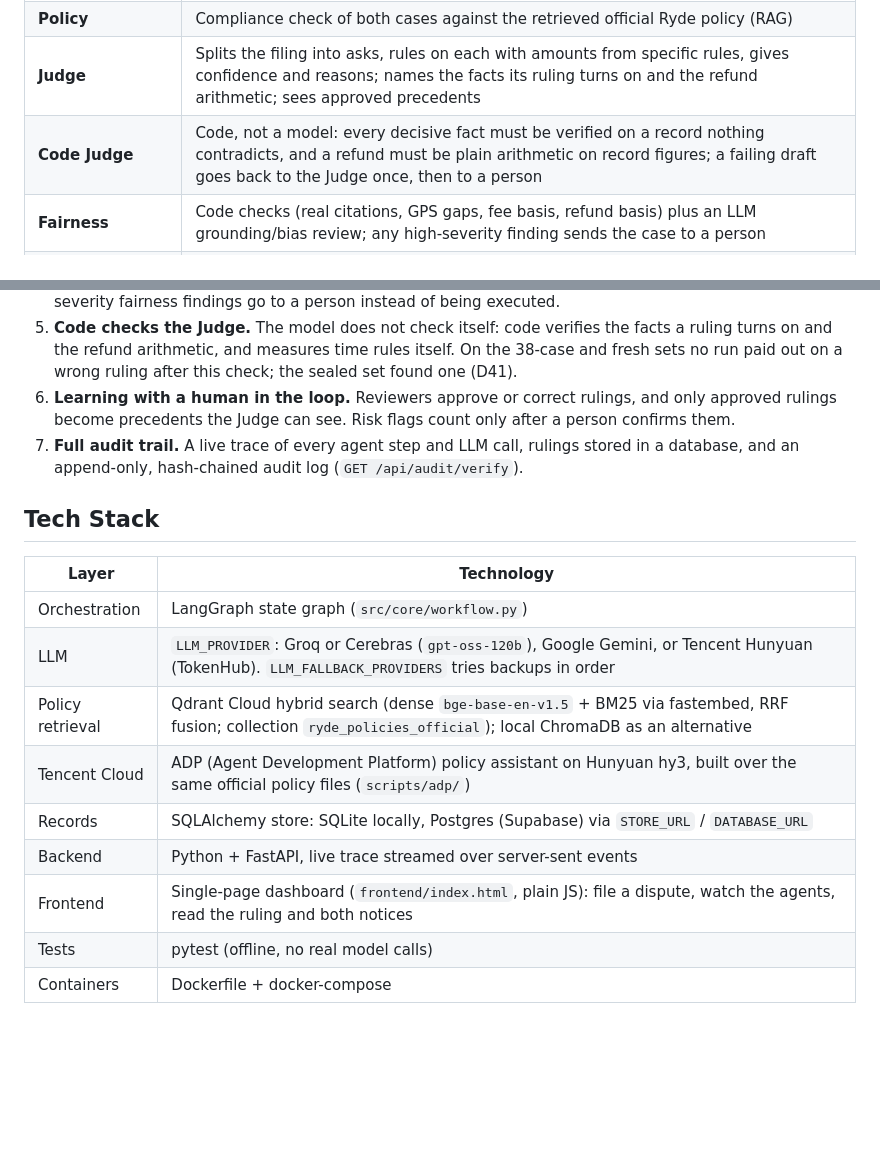
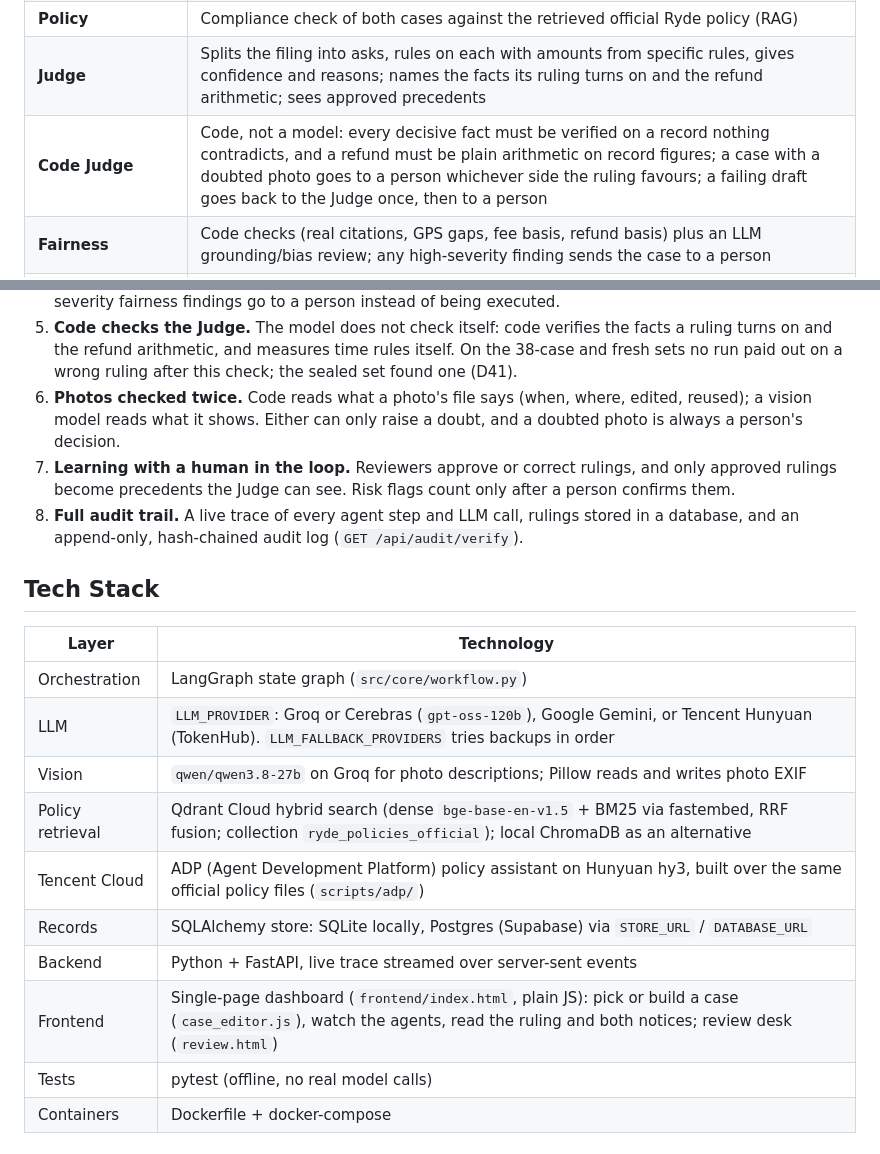
Before and after one commit to FENGFANCHEN-012/RydeResolve-Agent, a Markdown page: README.md, 2 parts joined by grey strips. Rendered like a GitHub page; blank space fills up the shorter version.

```diff
--- a/README.md
+++ b/README.md
@@ -77,7 +87,7 @@ Vector source: [`docs/architecture.svg`](docs/architecture.svg).
 | **Fraud** | Deterministic risk signals and evidence-grounded chat labels; threats route separately to safety review |
 | **Policy** | Compliance check of both cases against the retrieved official Ryde policy (RAG) |
 | **Judge** | Splits the filing into asks, rules on each with amounts from specific rules, gives confidence and reasons; names the facts its ruling turns on and the refund arithmetic; sees approved precedents |
-| **Code Judge** | Code, not a model: every decisive fact must be verified on a record nothing contradicts, and a refund must be plain arithmetic on record figures; a failing draft goes back to the Judge once, then to a person |
+| **Code Judge** | Code, not a model: every decisive fact must be verified on a record nothing contradicts, and a refund must be plain arithmetic on record figures; a case with a doubted photo goes to a person whichever side the ruling favours; a failing draft goes back to the Judge once, then to a person |
 | **Fairness** | Code checks (real citations, GPS gaps, fee basis, refund basis) plus an LLM grounding/bias review; any high-severity finding sends the case to a person |
 | **Executor** | Simulated refund / penalty and a notice to each party with its own outcome (EN/ZH/MS/TA) |
 
@@ -95,9 +105,12 @@ Vector source: [`docs/architecture.svg`](docs/architecture.svg).
 5. **Code checks the Judge.** The model does not check itself: code verifies the facts a ruling
    turns on and the refund arithmetic, and measures time rules itself. On the 38-case and fresh sets
    no run paid out on a wrong ruling after this check; the sealed set found one (D41).
-6. **Learning with a human in the loop.** Reviewers approve or correct rulings, and only approved
+6. **Photos checked twice.** Code reads what a photo's file says (when, where, edited, reused);
+   a vision model reads what it shows. Either can only raise a doubt, and a doubted photo is
+   always a person's decision.
+7. **Learning with a human in the loop.** Reviewers approve or correct rulings, and only approved
    rulings become precedents the Judge can see. Risk flags count only after a person confirms them.
-7. **Full audit trail.** A live trace of every agent step and LLM call, rulings stored in a database,
+8. **Full audit trail.** A live trace of every agent step and LLM call, rulings stored in a database,
    and an append-only, hash-chained audit log (`GET /api/audit/verify`).
 
 ## Tech Stack
@@ -106,11 +119,12 @@ Vector source: [`docs/architecture.svg`](docs/architecture.svg).
 |-------|-----------|
 | Orchestration | LangGraph state graph (`src/core/workflow.py`) |
 | LLM | `LLM_PROVIDER`: Groq or Cerebras (`gpt-oss-120b`), Google Gemini, or Tencent Hunyuan (TokenHub). `LLM_FALLBACK_PROVIDERS` tries backups in order |
+| Vision | `qwen/qwen3.8-27b` on Groq for photo descriptions; Pillow reads and writes photo EXIF |
 | Policy retrieval | Qdrant Cloud hybrid search (dense `bge-base-en-v1.5` + BM25 via fastembed, RRF fusion; collection `ryde_policies_official`); local ChromaDB as an alternative |
 | Tencent Cloud | ADP (Agent Development Platform) policy assistant on Hunyuan hy3, built over the same official policy files (`scripts/adp/`) |
 | Records | SQLAlchemy store: SQLite locally, Postgres (Supabase) via `STORE_URL` / `DATABASE_URL` |
 | Backend | Python + FastAPI, live trace streamed over server-sent events |
-| Frontend | Single-page dashboard (`frontend/index.html`, plain JS): file a dispute, watch the agents, read the ruling and both notices |
+| Frontend | Single-page dashboard (`frontend/index.html`, plain JS): pick or build a case (`case_editor.js`), watch the agents, read the ruling and both notices; review desk (`review.html`) |
 | Tests | pytest (offline, no real model calls) |
 | Containers | Dockerfile + docker-compose |
 
```
Also changed, not shown: other parts of README.md (+32 -17 lines), docs/DEMO_NARRATION.md (+32 -10 lines), docs/DEMO_SCRIPT.md (+77 -72 lines), docs/architecture.png, 3 other files.
